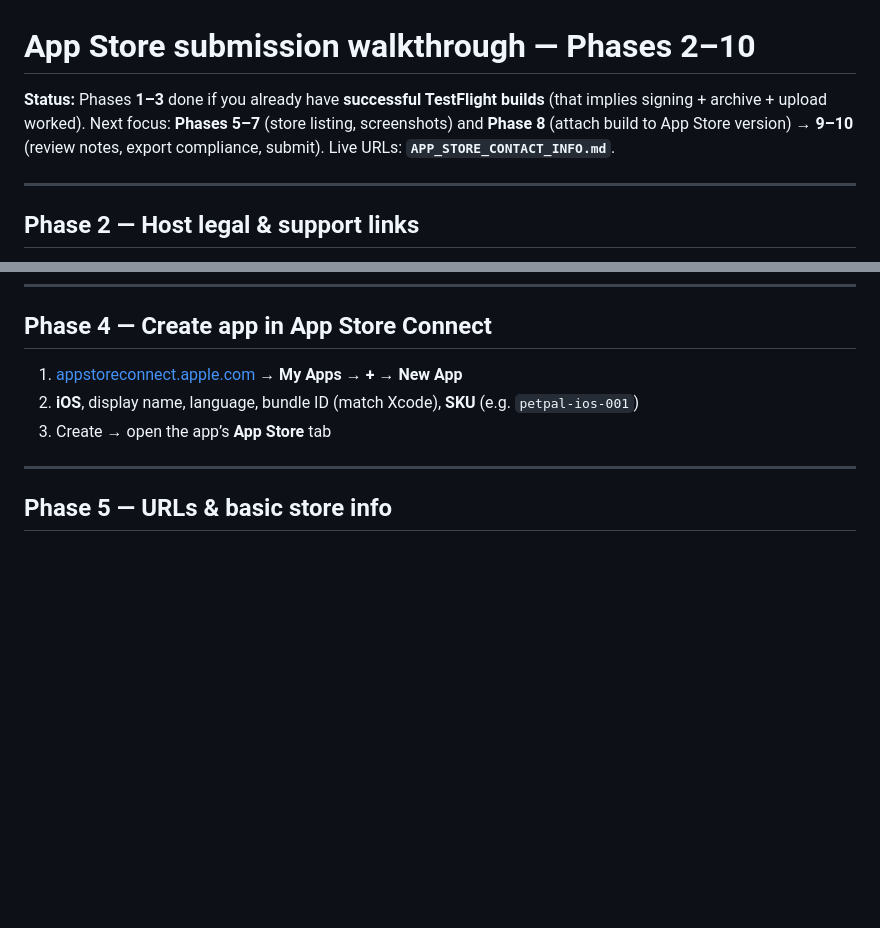
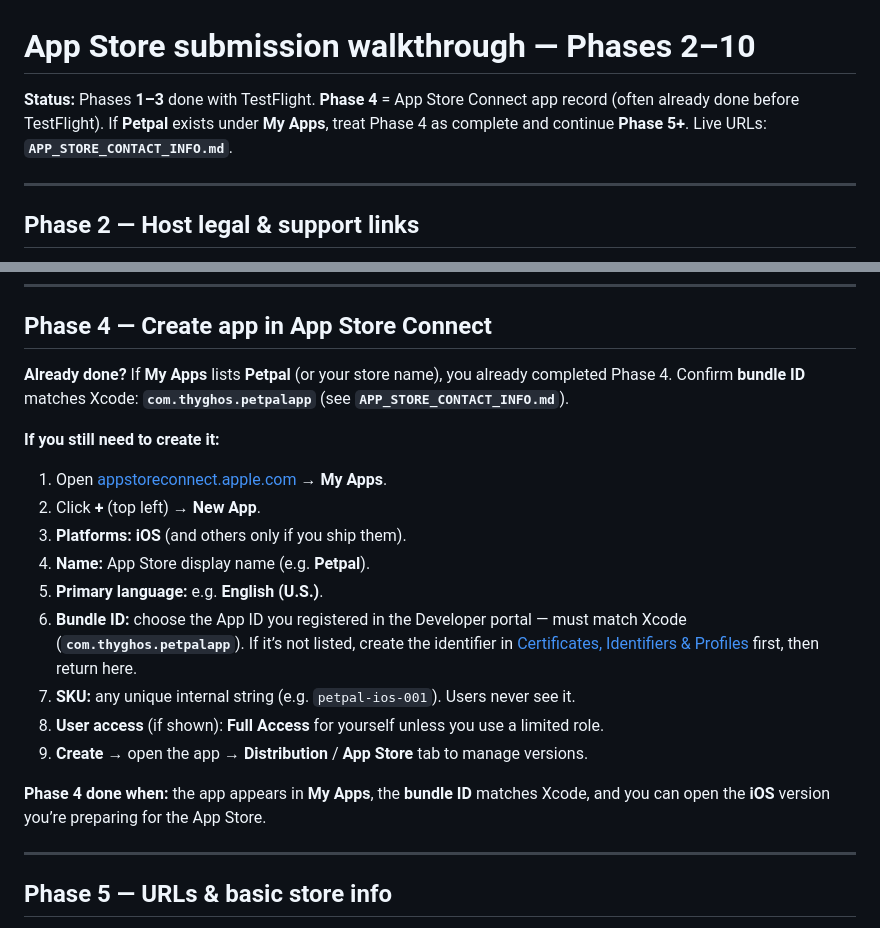
Before and after one commit to Thyghos/petpal, a Markdown page: APP_STORE_SUBMISSION_WALKTHROUGH_PHASES_2_10.md, 2 parts joined by grey strips. Rendered like a GitHub page; blank space fills up the shorter version.

Commit message:
Docs: expand Phase 4 App Store Connect app record checklist
Made-with: Cursor

```diff
--- a/APP_STORE_SUBMISSION_WALKTHROUGH_PHASES_2_10.md
+++ b/APP_STORE_SUBMISSION_WALKTHROUGH_PHASES_2_10.md
@@ -1,6 +1,6 @@
 # App Store submission walkthrough — Phases 2–10
 
-**Status:** Phases **1–3** done if you already have **successful TestFlight builds** (that implies signing + archive + upload worked). Next focus: **Phases 5–7** (store listing, screenshots) and **Phase 8** (attach build to App Store version) → **9–10** (review notes, export compliance, submit). Live URLs: **`APP_STORE_CONTACT_INFO.md`**.
+**Status:** Phases **1–3** done with TestFlight. **Phase 4** = App Store Connect app record (often already done before TestFlight). If **Petpal** exists under **My Apps**, treat Phase 4 as complete and continue **Phase 5+**. Live URLs: **`APP_STORE_CONTACT_INFO.md`**.
 
 ---
 
@@ -38,9 +38,21 @@ App Store Connect needs **working public URLs** (not only files in the repo).
 
 ## Phase 4 — Create app in App Store Connect
 
-1. [appstoreconnect.apple.com](https://appstoreconnect.apple.com) → **My Apps** → **+** → **New App**
-2. **iOS**, display name, language, bundle ID (match Xcode), **SKU** (e.g. `petpal-ios-001`)
-3. Create → open the app’s **App Store** tab
+**Already done?** If **My Apps** lists **Petpal** (or your store name), you already completed Phase 4. Confirm **bundle ID** matches Xcode: **`com.thyghos.petpalapp`** (see **`APP_STORE_CONTACT_INFO.md`**).
+
+**If you still need to create it:**
+
+1. Open [appstoreconnect.apple.com](https://appstoreconnect.apple.com) → **My Apps**.
+2. Click **+** (top left) → **New App**.
+3. **Platforms:** **iOS** (and others only if you ship them).
+4. **Name:** App Store display name (e.g. **Petpal**).
+5. **Primary language:** e.g. **English (U.S.)**.
+6. **Bundle ID:** choose the App ID you registered in the Developer portal — must match Xcode (**`com.thyghos.petpalapp`**). If it’s not listed, create the identifier in [Certificates, Identifiers & Profiles](https://developer.apple.com/account/resources/identifiers/list) first, then return here.
+7. **SKU:** any unique internal string (e.g. `petpal-ios-001`). Users never see it.
+8. **User access** (if shown): **Full Access** for yourself unless you use a limited role.
+9. **Create** → open the app → **Distribution** / **App Store** tab to manage versions.
+
+**Phase 4 done when:** the app appears in **My Apps**, the **bundle ID** matches Xcode, and you can open the **iOS** version you’re preparing for the App Store.
 
 ---
 
```
